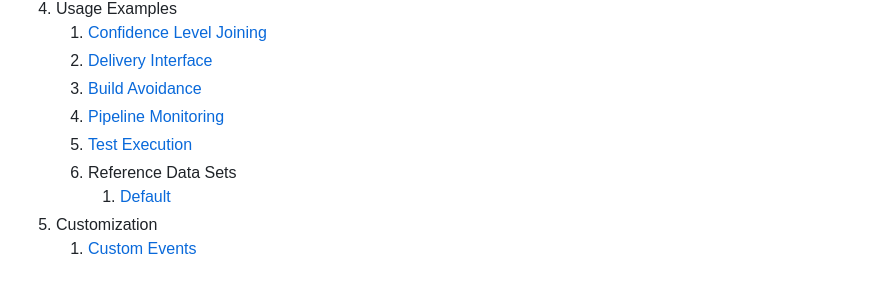
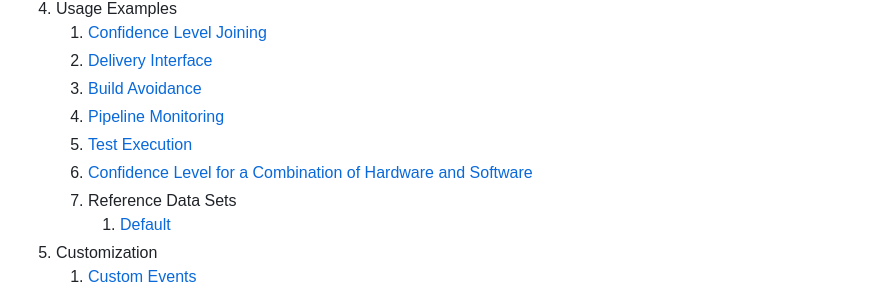
Before and after one commit to eiffel-community/eiffel, a Markdown page: README.md, the part around the change. Drawn GitHub-style.

Commit message:
Add example for describing confidence levels for both SW and HW (#369)

```diff
--- a/README.md
+++ b/README.md
@@ -82,6 +82,7 @@ Visit [Eiffel Community](https://eiffel-community.github.io) to get started and
    1. [Build Avoidance](./usage-examples/build-avoidance.md)
    1. [Pipeline Monitoring](./usage-examples/pipeline-monitoring.md)
    1. [Test Execution](./usage-examples/test-execution.md)
+   1. [Confidence Level for a Combination of Hardware and Software](./usage-examples/clm-for-hw-sw.md)
    1. Reference Data Sets
       1. [Default](./usage-examples/reference-data-sets/default.md)
 1. Customization
```
Also changed, not shown: usage-examples/clm-for-hw-sw.md (added, +70 -0 lines), usage-examples/clm-for-hw-sw.png (added), 1 other file.
